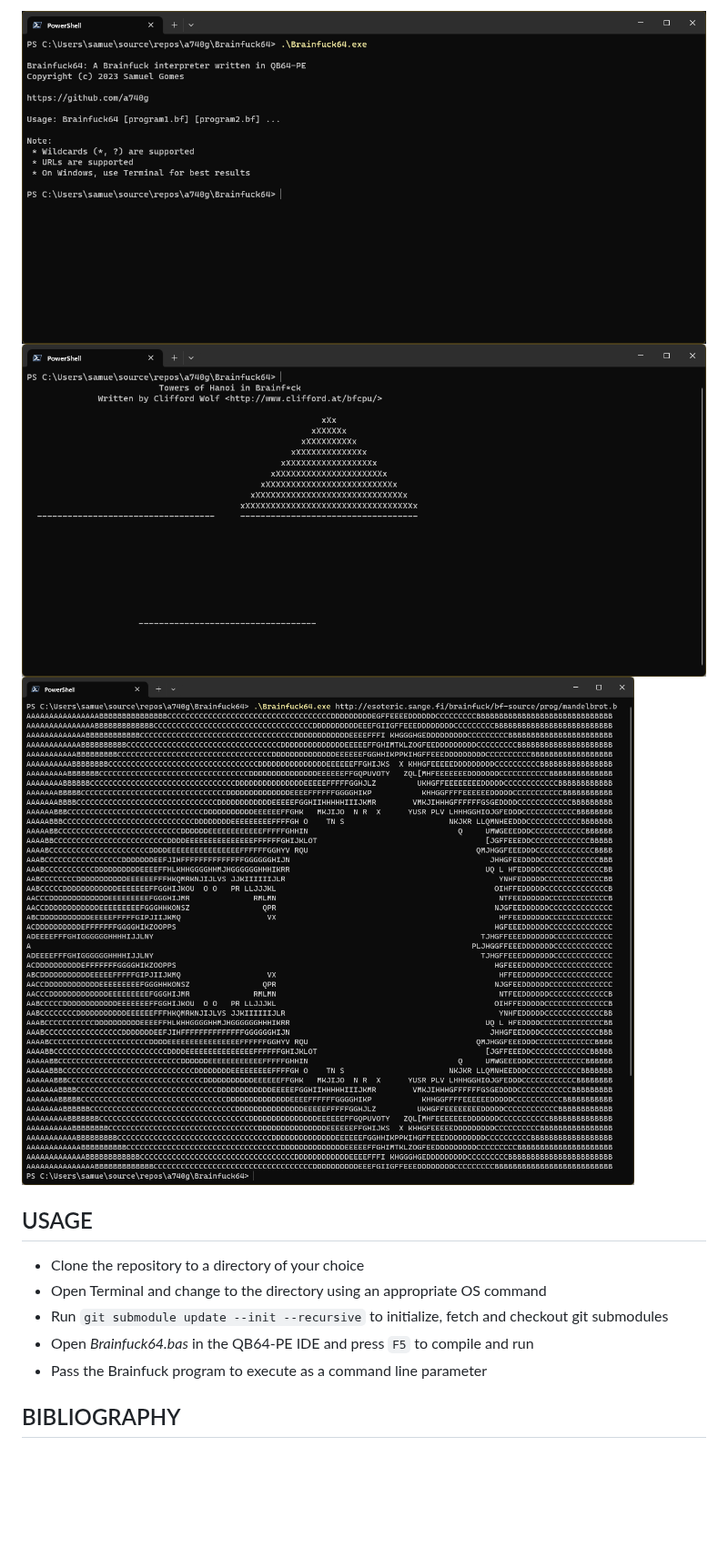
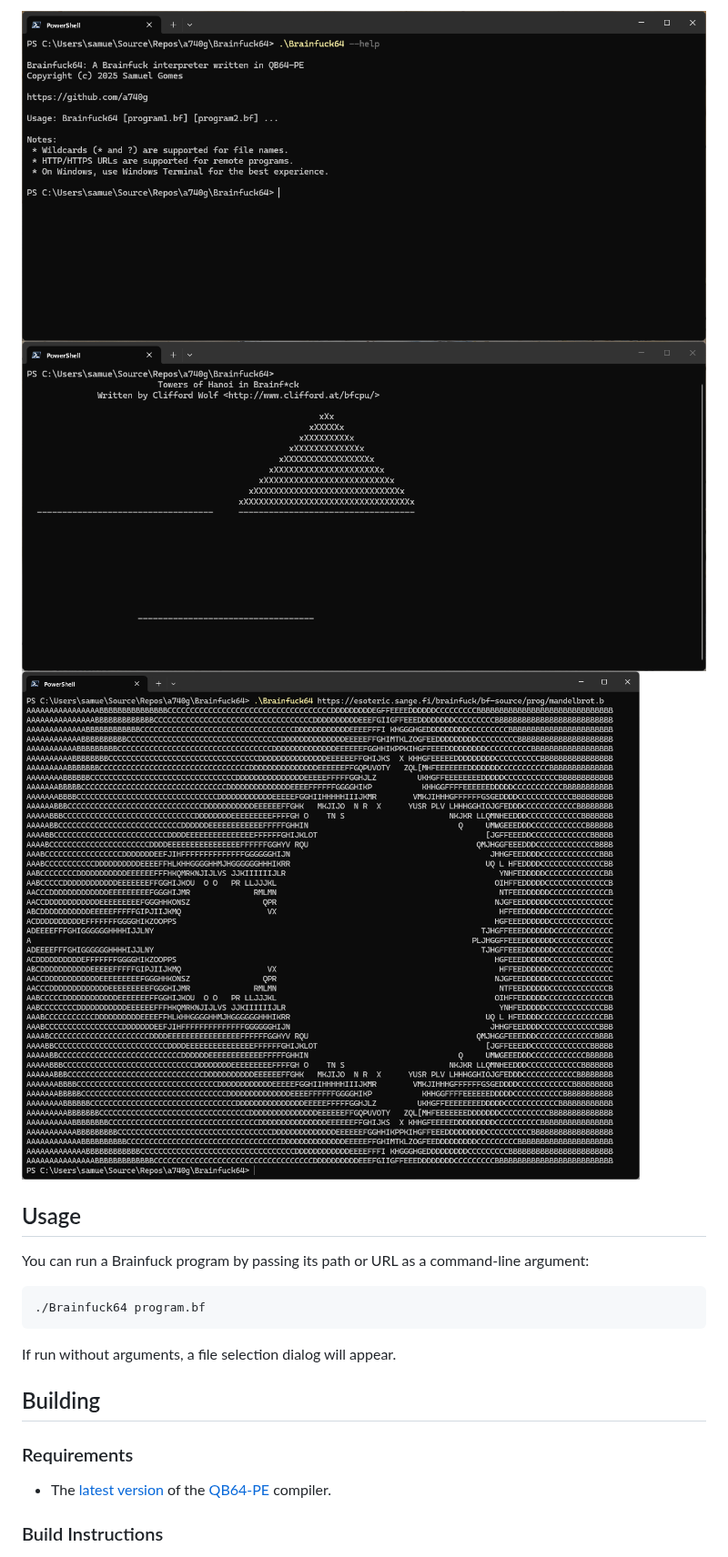
Before and after one commit to a740g/Brainfuck64, a Markdown page: README.md, the part around one of its changes. Shown at 91% size. Drawn GitHub-style; pictures changed too: screenshots/screenshot1.png, screenshots/screenshot2.png, screenshots/screenshot3.png; blank space fills up the shorter version.

Commit message:
Improve error handler and update README.md

````diff
--- a/README.md
+++ b/README.md
@@ -6,12 +6,21 @@ This is a [Brainfuck](http://en.wikipedia.org/wiki/Brainfuck) interpreter writte
 ![Screenshot2](screenshots/screenshot2.png)
 ![Screenshot3](screenshots/screenshot3.png)
 
-## USAGE
+## Usage
 
-* Clone the repository to a directory of your choice
-* Open Terminal and change to the directory using an appropriate OS command
-* Run `git submodule update --init --recursive` to initialize, fetch and checkout git submodules
-* Open *Brainfuck64.bas* in the QB64-PE IDE and press `F5` to compile and run
-* Pass the Brainfuck program to execute as a command line parameter
+You can run a Brainfuck program by passing its path or URL as a command-line argument:
 
-## BIBLIOGRAPHY
+```bash
+./Brainfuck64 program.bf
+```
+
+If run without arguments, a file selection dialog will appear.
+
+## Building
+
+### Requirements
+
+* The [latest version](https://github.com/QB64-Phoenix-Edition/QB64pe/releases/latest) of the [QB64-PE](https://www.qb64phoenix.com/) compiler.
+
+### Build Instructions
+
````
Also changed, not shown: other parts of README.md (+31 -2 lines), 1 other file.
